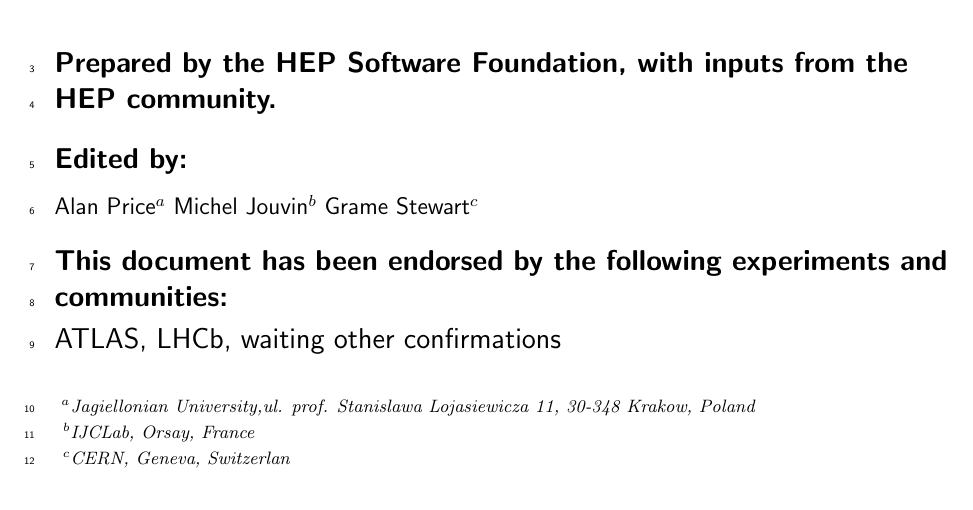
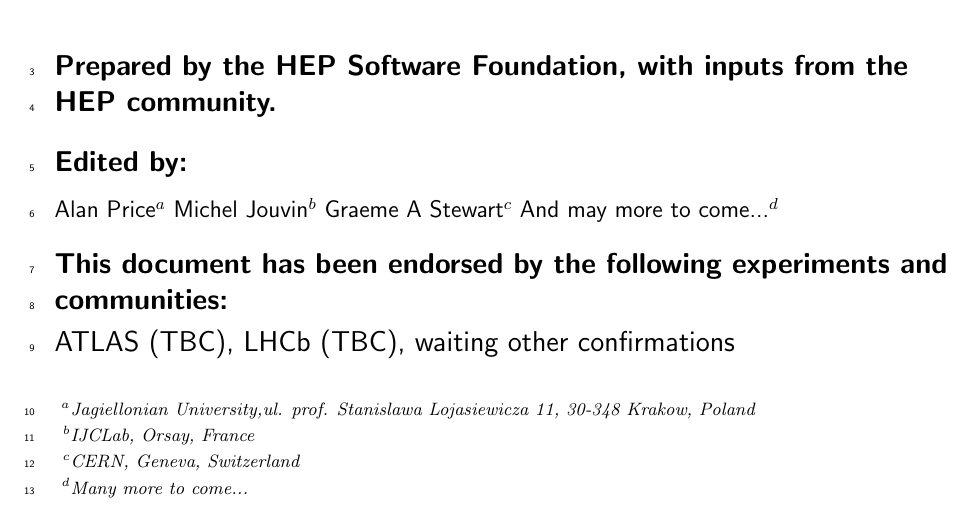
Before and after one commit to HSF/EPPSU-2025-Paper, a LaTeX document (hep-eppsu-software.tex, which reads hep-eppsu-software-authors.tex, hep-eppsu-software-endorsers.tex): part of page 1 of 19, cut so that both start at the same text. Compiled offline with pdfLaTeX.

Commit message:
Small changes to draft cover page

```diff
--- a/hep-eppsu-software-authors.tex
+++ b/hep-eppsu-software-authors.tex
@@ -1,8 +1,10 @@
 \author[a]{Alan~Price}
 \author[b]{Michel~Jouvin}
-\author[c]{Grame~Stewart}
+\author[c]{Graeme~A~Stewart}
+\author[d]{And may more to come...}
 
 %\affil[a]{Jagiellonian University,ul.\ prof.\ Stanis\l{}awa \L{}ojasiewicza 11, 30-348 Krak\'{o}w, Poland}
 \affiliation[a]{Jagiellonian University,ul. prof. Stanislawa Lojasiewicza 11, 30-348 Krakow, Poland}
 \affiliation[b]{IJCLab, Orsay, France}
-\affiliation[c]{CERN, Geneva, Switzerlan}
+\affiliation[c]{CERN, Geneva, Switzerland}
+\affiliation[d]{Many more to come...}
--- a/hep-eppsu-software-endorsers.tex
+++ b/hep-eppsu-software-endorsers.tex
@@ -1,3 +1,3 @@
-\collaboration{ATLAS}
-\collaboration{LHCb}
+\collaboration{ATLAS (TBC)}
+\collaboration{LHCb (TBC)}
 \collaboration{waiting other confirmations}
```
